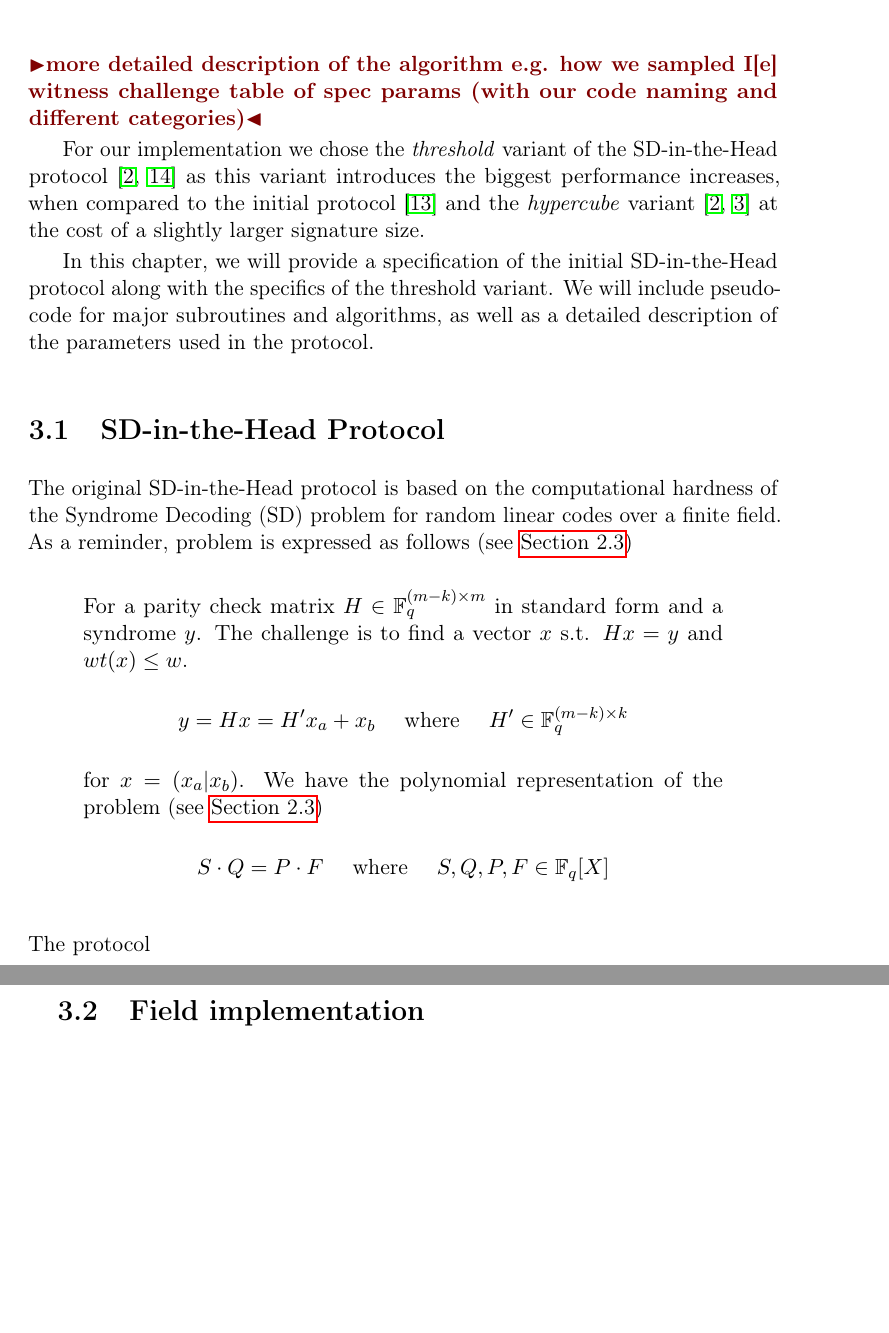
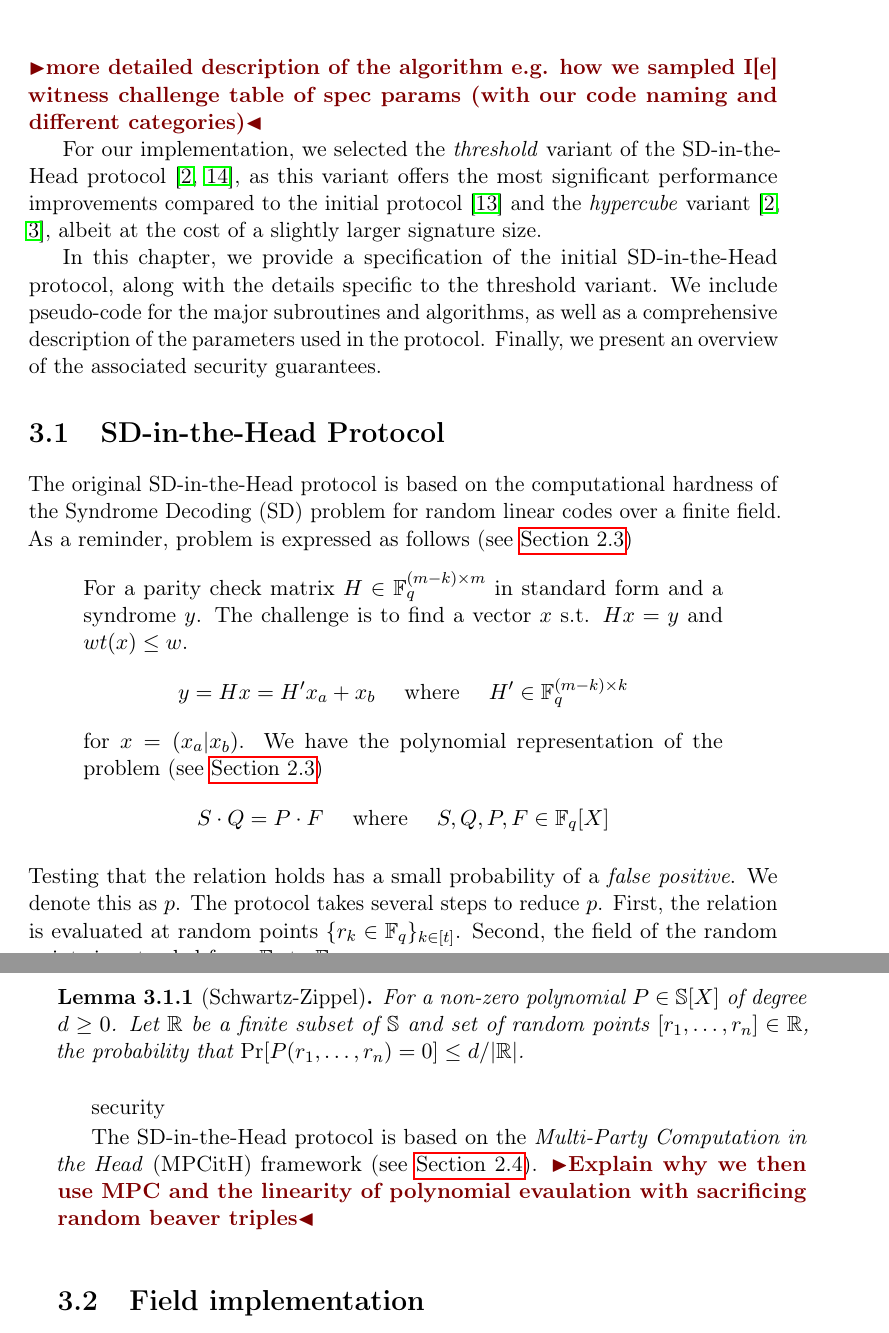
Before and after one commit to Mactherobot/sdith-rust, a LaTeX thesis (project/template.tex): two parts of pages 27 and 28 of 47, joined at a grey line, cut so that both start at the same text, the shorter picture padded with empty space. Compiled offline with pdfLaTeX.

Commit message:
quicksave

```diff
--- a/project/template.tex
+++ b/project/template.tex
@@ -540,9 +541,10 @@ In the context of the SD-in-the-Head protocol, the prover uses the pseudo-random
   e.g. how we sampled I[e] witness challenge
   table of spec params (with our code naming and different categories)}
 
-For our implementation we chose the \textit{threshold} variant of the SD-in-the-Head protocol~\cite{aguilarsyndrome11,feneuil2023threshold} as this variant introduces the biggest performance increases, when compared to the initial protocol~\cite{feneuil2022syndrome} and the \textit{hypercube} variant~\cite{aguilarsyndrome11, aguilar2023return} at the cost of a slightly larger signature size.
+For our implementation, we selected the \textit{threshold} variant of the SD-in-the-Head protocol~\cite{aguilarsyndrome11,feneuil2023threshold}, as this variant offers the most significant performance improvements compared to the initial protocol~\cite{feneuil2022syndrome} and the \textit{hypercube} variant~\cite{aguilarsyndrome11,aguilar2023return}, albeit at the cost of a slightly larger signature size.
 
-In this chapter, we will provide a specification of the initial SD-in-the-Head protocol along with the specifics of the threshold variant. We will include pseudo-code for major subroutines and algorithms, as well as a detailed description of the parameters used in the protocol.
+In this chapter, we provide a specification of the initial SD-in-the-Head protocol, along with the details specific to the threshold variant. We include pseudo-code for the major subroutines and algorithms, as well as a comprehensive description of the parameters used in the protocol. Finally, we present an overview of the associated security guarantees.
+
 
 \section{SD-in-the-Head Protocol}
 The original SD-in-the-Head protocol is based on the computational hardness of the Syndrome Decoding (SD) problem for random linear codes over a finite field. As a reminder, problem is expressed as follows (see \autoref{sec:syndrome})
@@ -556,7 +558,17 @@ The original SD-in-the-Head protocol is based on the computational hardness of t
     S\cdot Q = P\cdot F \text{ \ \ \ where \ \ \ } S, Q, P, F \in \mathbb{F}_q[X]
   \end{align*}
 \end{quote}
-\noindent The protocol
+\noindent Testing that the relation holds has a small probability of a \textit{false positive}. We denote this as $p$. The protocol takes several steps to reduce $p$. First, the relation is evaluated at random points $\{r_k \in \mathbb{F}_q\}_{k\in[t]}$. Second, the field of the random points is extended from $\mathbb{F}_q$ to $\mathbb{F}_{q^4}$.
+
+\begin{lemma}[Schwartz-Zippel]\label{lem:schwartz}
+  For a non-zero polynomial $P \in \mathbb{S}[X]$ of degree $d \geq 0$. Let $\mathbb{R}$ be a finite subset of $\mathbb{S}$ and set of random points $[r_1, \dots, r_n] \in \mathbb{R}$, the probability that $\textnormal{Pr}[P(r_1, \dots, r_n) = 0] \leq d/|\mathbb{R}|$.
+\end{lemma}
+
+security
+
+The SD-in-the-Head protocol is based on the \textit{Multi-Party Computation in the Head} (MPCitH) framework (see \autoref{sec:mpcinth}). \todo{Explain why we then use MPC and the linearity of polynomial evaulation with sacrificing random beaver triples}
+
+
 
 \section{Field implementation}
 
```
Also changed, not shown: project/template.tex (3 more changed lines).
